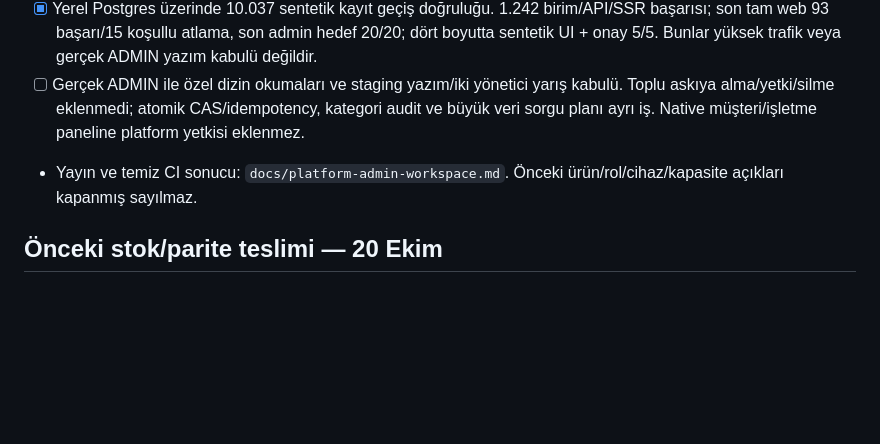
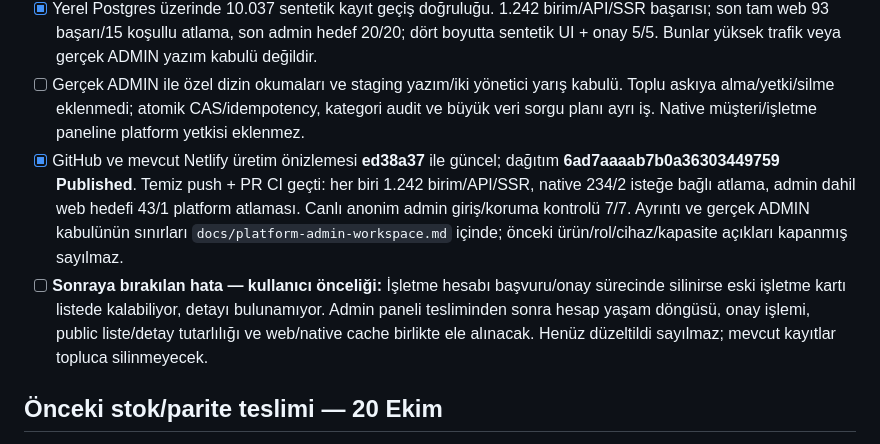
Before and after one commit to Materlayt1/salonny, a Markdown page: docs/qa-todo-2026-10-17.md, the part around the change. Drawn GitHub-style; blank space fills up the shorter version.

```diff
--- a/docs/qa-todo-2026-10-17.md
+++ b/docs/qa-todo-2026-10-17.md
@@ -8,7 +8,8 @@
 - [x] Kod/yerel kabul: onay kuyrukları, filtreli toplamlar, seçili kayıt ve ilişkili randevu/yorum/geçmiş bağlantıları; yetkiyi her istekte doğrulama, işlem onayı, korumalı ADMIN hesapları, açık hata/sonuç ve hydration kilitleri.
 - [x] Yerel Postgres üzerinde 10.037 sentetik kayıt geçiş doğruluğu. 1.242 birim/API/SSR başarısı; son tam web 93 başarı/15 koşullu atlama, son admin hedef 20/20; dört boyutta sentetik UI + onay 5/5. Bunlar yüksek trafik veya gerçek ADMIN yazım kabulü değildir.
 - [ ] Gerçek ADMIN ile özel dizin okumaları ve staging yazım/iki yönetici yarış kabulü. Toplu askıya alma/yetki/silme eklenmedi; atomik CAS/idempotency, kategori audit ve büyük veri sorgu planı ayrı iş. Native müşteri/işletme paneline platform yetkisi eklenmez.
-- Yayın ve temiz CI sonucu: `docs/platform-admin-workspace.md`. Önceki ürün/rol/cihaz/kapasite açıkları kapanmış sayılmaz.
+- [x] GitHub ve mevcut Netlify üretim önizlemesi **ed38a37** ile güncel; dağıtım **6ad7aaaab7b0a36303449759 Published**. Temiz push + PR CI geçti: her biri 1.242 birim/API/SSR, native 234/2 isteğe bağlı atlama, admin dahil web hedefi 43/1 platform atlaması. Canlı anonim admin giriş/koruma kontrolü 7/7. Ayrıntı ve gerçek ADMIN kabulünün sınırları `docs/platform-admin-workspace.md` içinde; önceki ürün/rol/cihaz/kapasite açıkları kapanmış sayılmaz.
+- [ ] **Sonraya bırakılan hata — kullanıcı önceliği:** İşletme hesabı başvuru/onay sürecinde silinirse eski işletme kartı listede kalabiliyor, detayı bulunamıyor. Admin paneli tesliminden sonra hesap yaşam döngüsü, onay işlemi, public liste/detay tutarlılığı ve web/native cache birlikte ele alınacak. Henüz düzeltildi sayılmaz; mevcut kayıtlar topluca silinmeyecek.
 
 ## Önceki stok/parite teslimi — 20 Ekim
 
```
Also changed, not shown: docs/platform-admin-workspace.md (+8 -0 lines).
